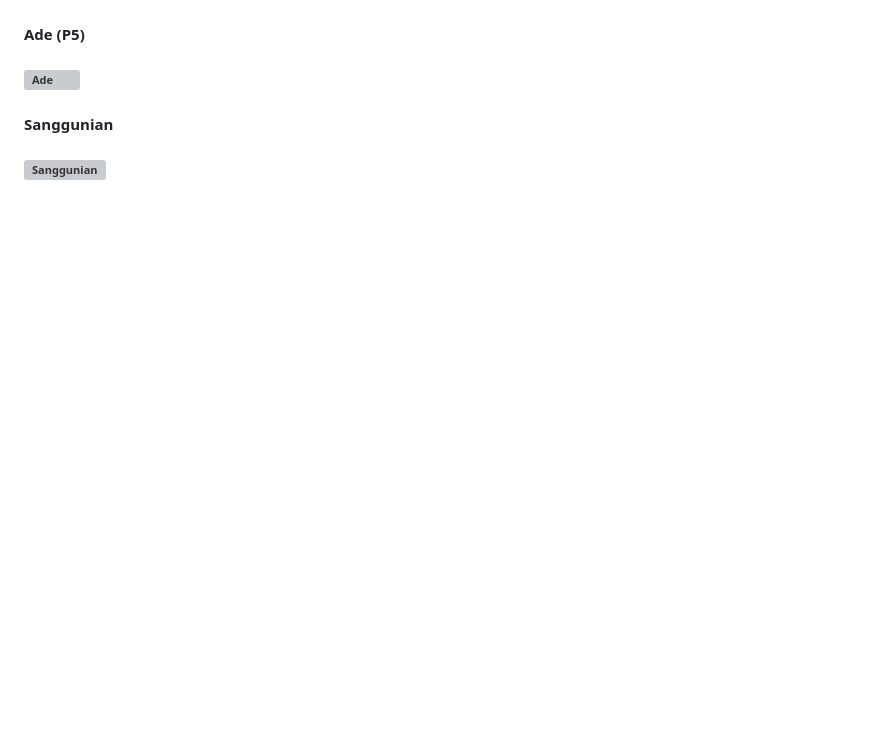
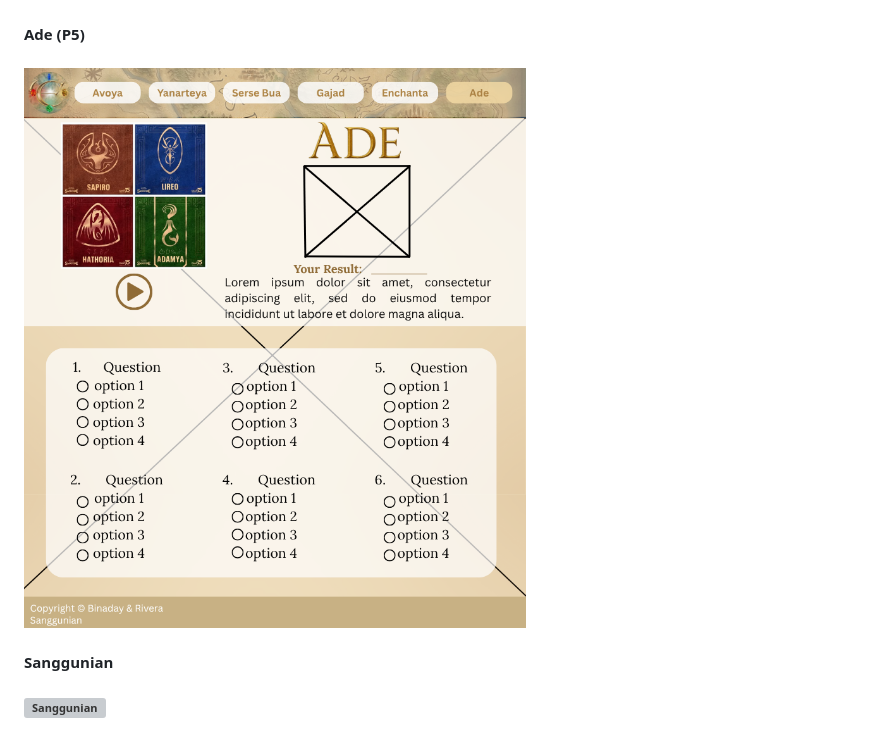
Before and after one commit to iyasrxz/WDProjLithiumBinadayRivera, a Markdown page: README.md, the part around the change. Drawn GitHub-style; blank space fills up the shorter version; grey boxes are pictures that could not be loaded.

Commit message:
Add image link for Ade in README.md

```diff
--- a/README.md
+++ b/README.md
@@ -35,6 +35,6 @@
 #### Enchanta (P4)
 #### ![Enchanta](https://github.com/iyasrxz/WDProjLithiumBinadayRivera/blob/fb342744f053e1b8985229818fef0a9cef39b817/images/Enchanta.png)
 #### Ade (P5)
-#### ![Ade]()
+#### ![Ade](https://github.com/iyasrxz/WDProjLithiumBinadayRivera/blob/d38dbd38d9897e90ad3ab68639fcd09f36bc82b5/images/Ade.png)
 #### Sanggunian
 #### ![Sanggunian]()
```
